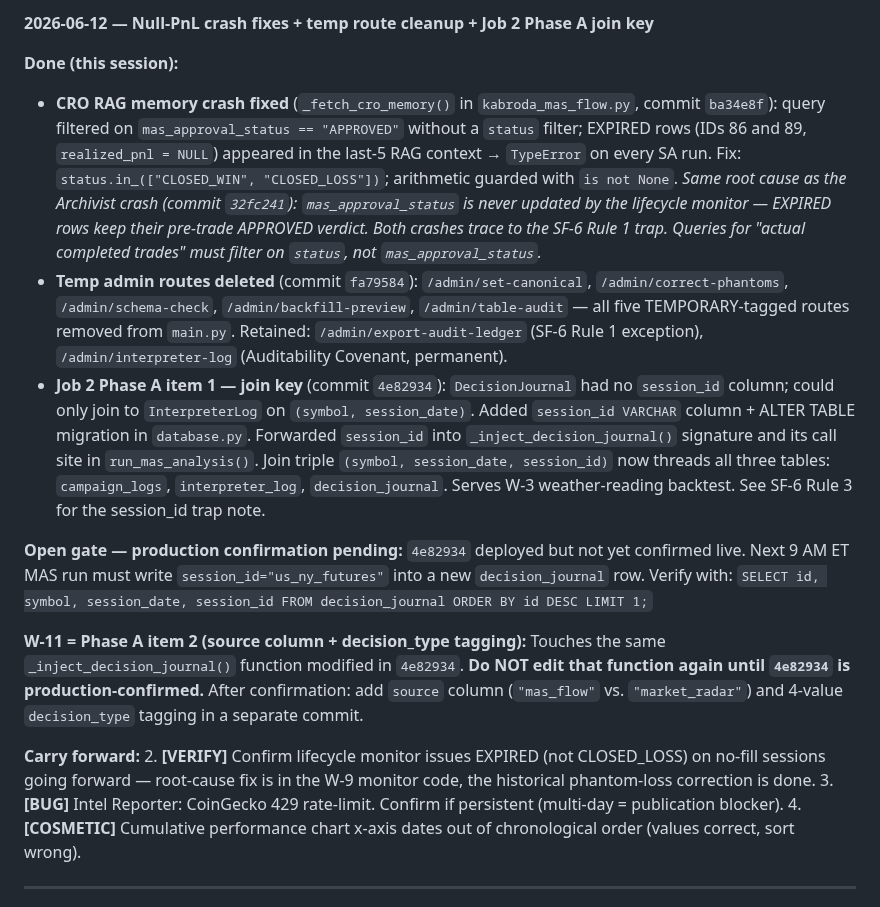
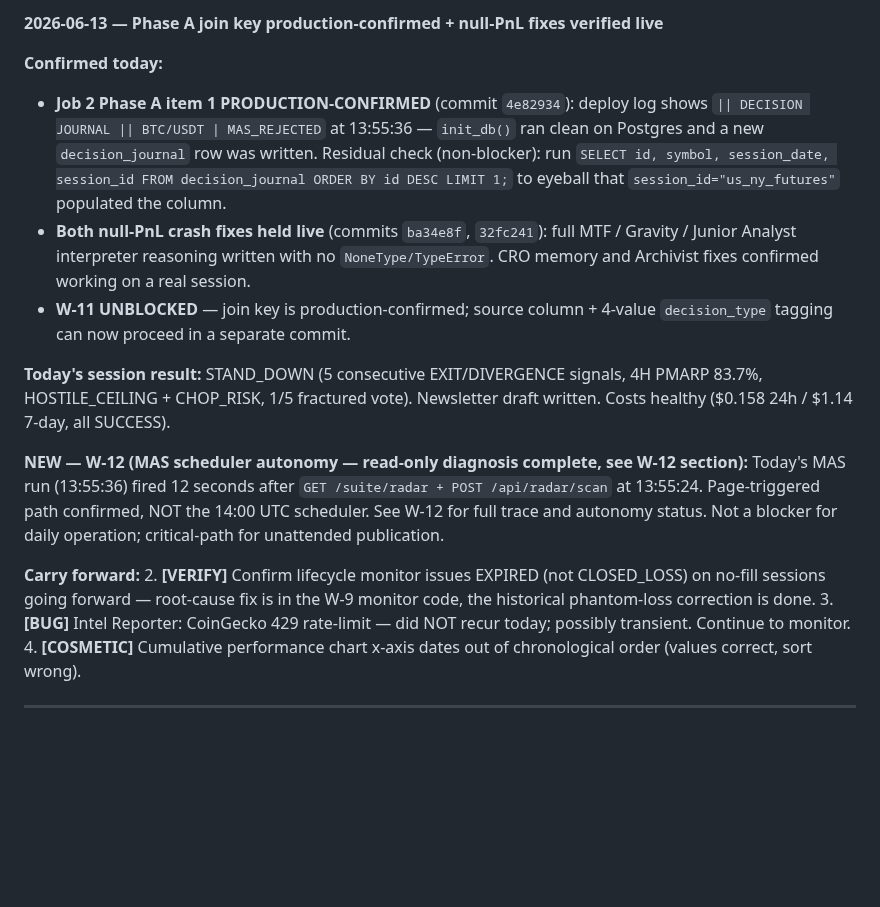
Before and after one commit to Kabroda-Trading/KTBB_APP_V2, a Markdown page: WORK_LOG.md, the part around one of its changes. Drawn GitHub-style; blank space fills up the shorter version.

```diff
--- a/WORK_LOG.md
+++ b/WORK_LOG.md
@@ -119,21 +119,19 @@ This is the W-3 backtest target — not a generic backtester, but a weather-read
 
-**2026-06-12 — Null-PnL crash fixes + temp route cleanup + Job 2 Phase A join key**
+**2026-06-13 — Phase A join key production-confirmed + null-PnL fixes verified live**
 
-**Done (this session):**
-- **CRO RAG memory crash fixed** (`_fetch_cro_memory()` in `kabroda_mas_flow.py`, commit `ba34e8f`): query filtered on `mas_approval_status == "APPROVED"` without a `status` filter; EXPIRED rows (IDs 86 and 89, `realized_pnl = NULL`) appeared in the last-5 RAG context → `TypeError` on every SA run. Fix: `status.in_(["CLOSED_WIN", "CLOSED_LOSS"])`; arithmetic guarded with `is not None`. *Same root cause as the Archivist crash (commit `32fc241`): `mas_approval_status` is never updated by the lifecycle monitor — EXPIRED rows keep their pre-trade APPROVED verdict. Both crashes trace to the SF-6 Rule 1 trap. Queries for "actual completed trades" must filter on `status`, not `mas_approval_status`.*
-- **Temp admin routes deleted** (commit `fa79584`): `/admin/set-canonical`, `/admin/correct-phantoms`, `/admin/schema-check`, `/admin/backfill-preview`, `/admin/table-audit` — all five TEMPORARY-tagged routes removed from `main.py`. Retained: `/admin/export-audit-ledger` (SF-6 Rule 1 exception), `/admin/interpreter-log` (Auditability Covenant, permanent).
-- **Job 2 Phase A item 1 — join key** (commit `4e82934`): `DecisionJournal` had no `session_id` column; could only join to `InterpreterLog` on `(symbol, session_date)`. Added `session_id VARCHAR` column + ALTER TABLE migration in `database.py`. Forwarded `session_id` into `_inject_decision_journal()` signature and its call site in `run_mas_analysis()`. Join triple `(symbol, session_date, session_id)` now threads all three tables: `campaign_logs`, `interpreter_log`, `decision_journal`. Serves W-3 weather-reading backtest. See SF-6 Rule 3 for the session_id trap note.
+**Confirmed today:**
+- **Job 2 Phase A item 1 PRODUCTION-CONFIRMED** (commit `4e82934`): deploy log shows `|| DECISION JOURNAL || BTC/USDT | MAS_REJECTED` at 13:55:36 — `init_db()` ran clean on Postgres and a new `decision_journal` row was written. Residual check (non-blocker): run `SELECT id, symbol, session_date, session_id FROM decision_journal ORDER BY id DESC LIMIT 1;` to eyeball that `session_id="us_ny_futures"` populated the column.
+- **Both null-PnL crash fixes held live** (commits `ba34e8f`, `32fc241`): full MTF / Gravity / Junior Analyst interpreter reasoning written with no `NoneType/TypeError`. CRO memory and Archivist fixes confirmed working on a real session.
+- **W-11 UNBLOCKED** — join key is production-confirmed; source column + 4-value `decision_type` tagging can now proceed in a separate commit.
 
-**Open gate — production confirmation pending:**
-`4e82934` deployed but not yet confirmed live. Next 9 AM ET MAS run must write `session_id="us_ny_futures"` into a new `decision_journal` row.
-Verify with: `SELECT id, symbol, session_date, session_id FROM decision_journal ORDER BY id DESC LIMIT 1;`
+**Today's session result:** STAND_DOWN (5 consecutive EXIT/DIVERGENCE signals, 4H PMARP 83.7%, HOSTILE_CEILING + CHOP_RISK, 1/5 fractured vote). Newsletter draft written. Costs healthy ($0.158 24h / $1.14 7-day, all SUCCESS).
 
-**W-11 = Phase A item 2 (source column + decision_type tagging):**
-Touches the same `_inject_decision_journal()` function modified in `4e82934`. **Do NOT edit that function again until `4e82934` is production-confirmed.** After confirmation: add `source` column (`"mas_flow"` vs. `"market_radar"`) and 4-value `decision_type` tagging in a separate commit.
+**NEW — W-12 (MAS scheduler autonomy — read-only diagnosis complete, see W-12 section):**
+Today's MAS run (13:55:36) fired 12 seconds after `GET /suite/radar + POST /api/radar/scan` at 13:55:24. Page-triggered path confirmed, NOT the 14:00 UTC scheduler. See W-12 for full trace and autonomy status. Not a blocker for daily operation; critical-path for unattended publication.
 
 **Carry forward:**
 2. **[VERIFY]** Confirm lifecycle monitor issues EXPIRED (not CLOSED_LOSS) on no-fill sessions going forward — root-cause fix is in the W-9 monitor code, the historical phantom-loss correction is done.
-3. **[BUG]** Intel Reporter: CoinGecko 429 rate-limit. Confirm if persistent (multi-day = publication blocker).
+3. **[BUG]** Intel Reporter: CoinGecko 429 rate-limit — did NOT recur today; possibly transient. Continue to monitor.
 4. **[COSMETIC]** Cumulative performance chart x-axis dates out of chronological order (values correct, sort wrong).
 
 ---
```
Also changed, not shown: other parts of WORK_LOG.md (+45 -1 lines).
